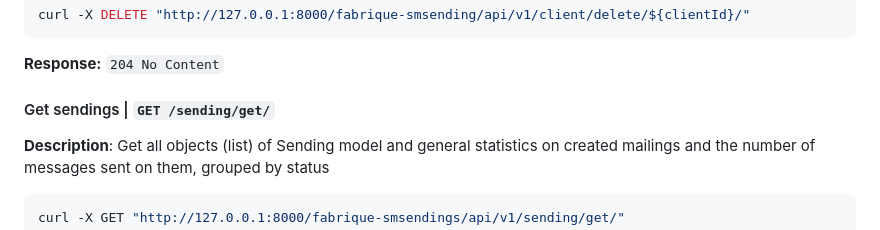
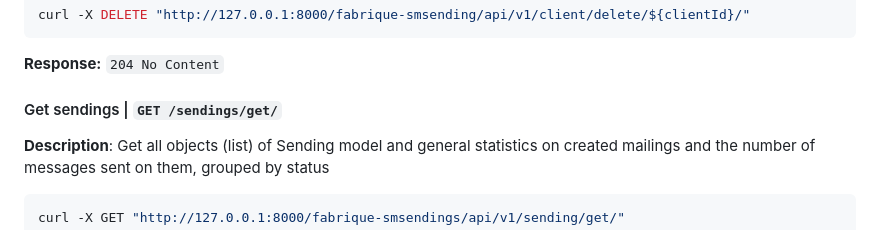
Before and after one commit to imartov/fabrique_smsending, a Markdown page: README.md, the part around the change. Rendered like a GitHub page.

Commit message:
fix text in README.md

````diff
--- a/README.md
+++ b/README.md
@@ -182,7 +182,7 @@ curl -X DELETE "http://127.0.0.1:8000/fabrique-smsending/api/v1/client/delete/${
 ```
 **Response:** `204 No Content`
 
-#### Get sendings | <b>`GET /sending/get/`</b>
+#### Get sendings | <b>`GET /sendings/get/`</b>
 
 **Description**: Get all objects (list) of Sending model and general statistics on created mailings and the number of messages sent on them, grouped by status
 
````
